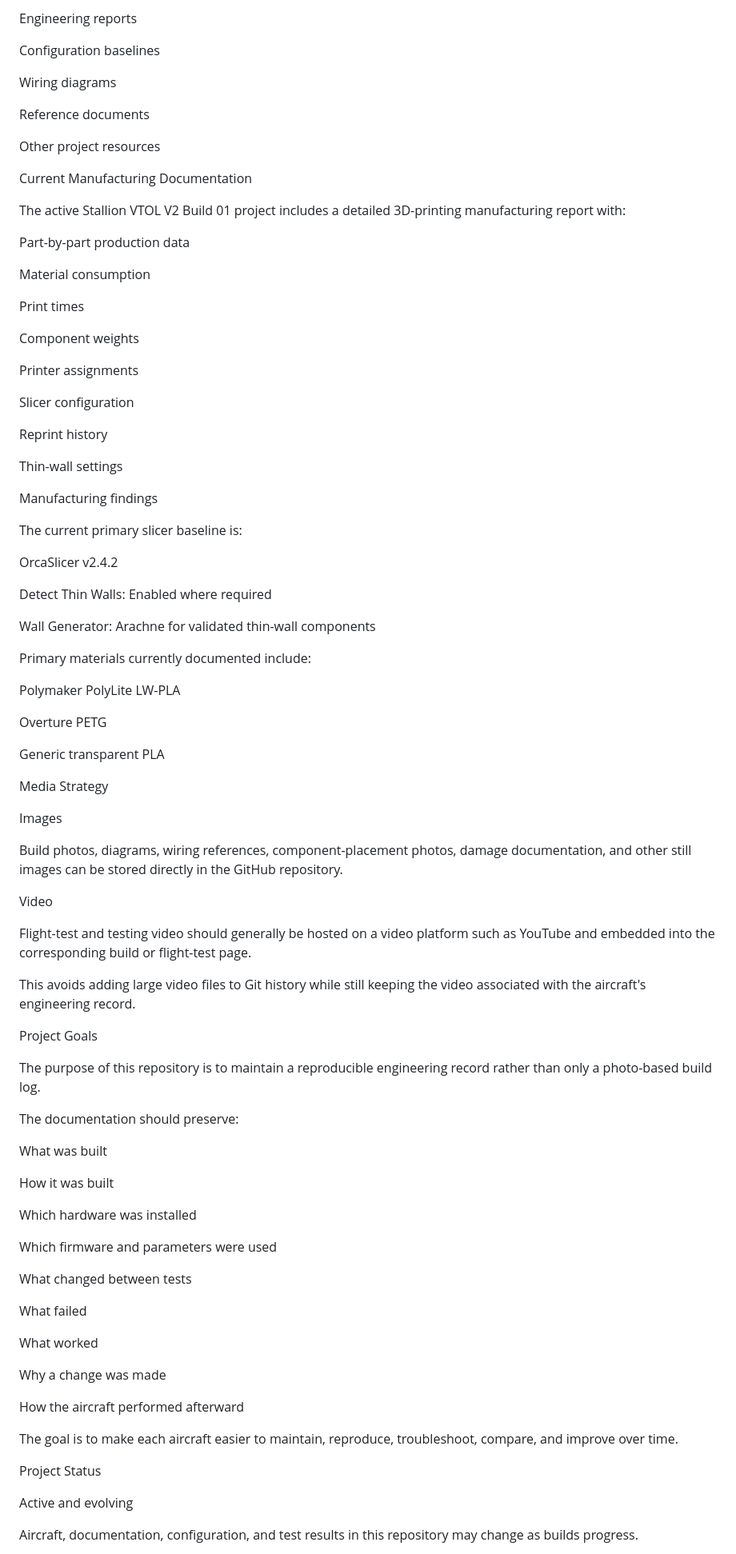
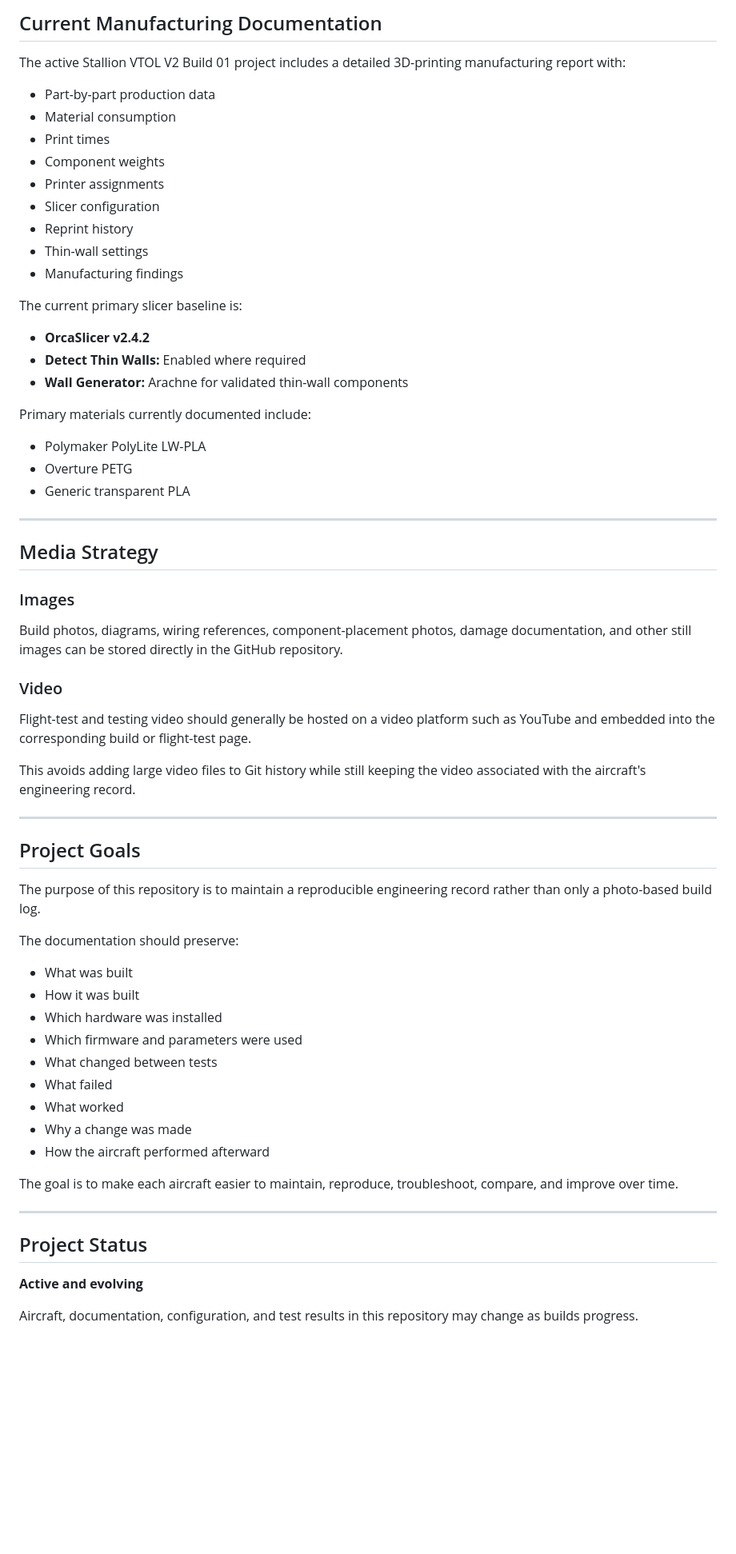
Before and after one commit to kerryfcorcoran/RC-Aircraft-Builds, a Markdown page: README.md, the part around one of its changes. Shown at 80% size. Drawn GitHub-style; blank space fills up the shorter version.

```diff
--- a/README.md
+++ b/README.md
@@ -273,93 +222,69 @@ Manufacturing reports
 
-Engineering reports
-
-Configuration baselines
-
-Wiring diagrams
-
-Reference documents
-
-Other project resources
-
-Current Manufacturing Documentation
+## Current Manufacturing Documentation
 
 The active Stallion VTOL V2 Build 01 project includes a detailed 3D-printing manufacturing report with:
 
-Part-by-part production data
-
-Material consumption
-
-Print times
-
-Component weights
-
-Printer assignments
-
-Slicer configuration
-
-Reprint history
-
-Thin-wall settings
-
-Manufacturing findings
+- Part-by-part production data
+- Material consumption
+- Print times
+- Component weights
+- Printer assignments
+- Slicer configuration
+- Reprint history
+- Thin-wall settings
+- Manufacturing findings
 
 The current primary slicer baseline is:
 
-OrcaSlicer v2.4.2
-
-Detect Thin Walls: Enabled where required
-
-Wall Generator: Arachne for validated thin-wall components
+- **OrcaSlicer v2.4.2**
+- **Detect Thin Walls:** Enabled where required
+- **Wall Generator:** Arachne for validated thin-wall components
 
 Primary materials currently documented include:
 
-Polymaker PolyLite LW-PLA
+- Polymaker PolyLite LW-PLA
+- Overture PETG
+- Generic transparent PLA
 
-Overture PETG
+---
 
-Generic transparent PLA
+## Media Strategy
 
-Media Strategy
-
-Images
+### Images
 
 Build photos, diagrams, wiring references, component-placement photos, damage documentation, and other still images can be stored directly in the GitHub repository.
 
-Video
+### Video
 
 Flight-test and testing video should generally be hosted on a video platform such as YouTube and embedded into the corresponding build or flight-test page.
 
 This avoids adding large video files to Git history while still keeping the video associated with the aircraft's engineering record.
 
-Project Goals
+---
+
+## Project Goals
 
 The purpose of this repository is to maintain a reproducible engineering record rather than only a photo-based build log.
 
 The documentation should preserve:
 
-What was built
-
-How it was built
-
-Which hardware was installed
-
-Which firmware and parameters were used
-
-What changed between tests
-
-What failed
-
-What worked
-
-Why a change was made
-
-How the aircraft performed afterward
+- What was built
+- How it was built
+- Which hardware was installed
+- Which firmware and parameters were used
+- What changed between tests
+- What failed
+- What worked
+- Why a change was made
+- How the aircraft performed afterward
 
 The goal is to make each aircraft easier to maintain, reproduce, troubleshoot, compare, and improve over time.
 
-Project Status
+---
 
-Active and evolving
+## Project Status
+
+**Active and evolving**
 
 Aircraft, documentation, configuration, and test results in this repository may change as builds progress.
 
```
Also changed, not shown: other parts of README.md (+120 -169 lines).
